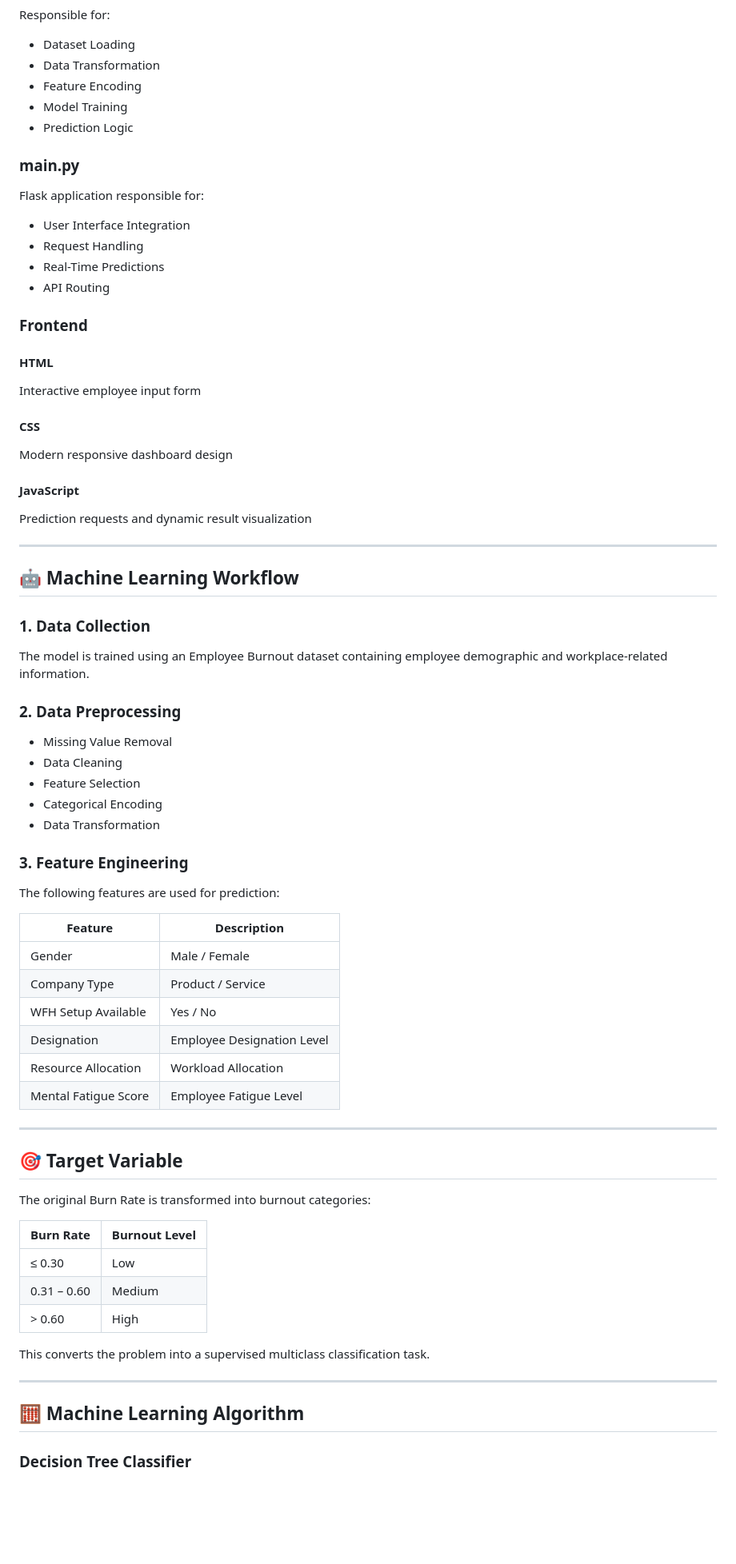
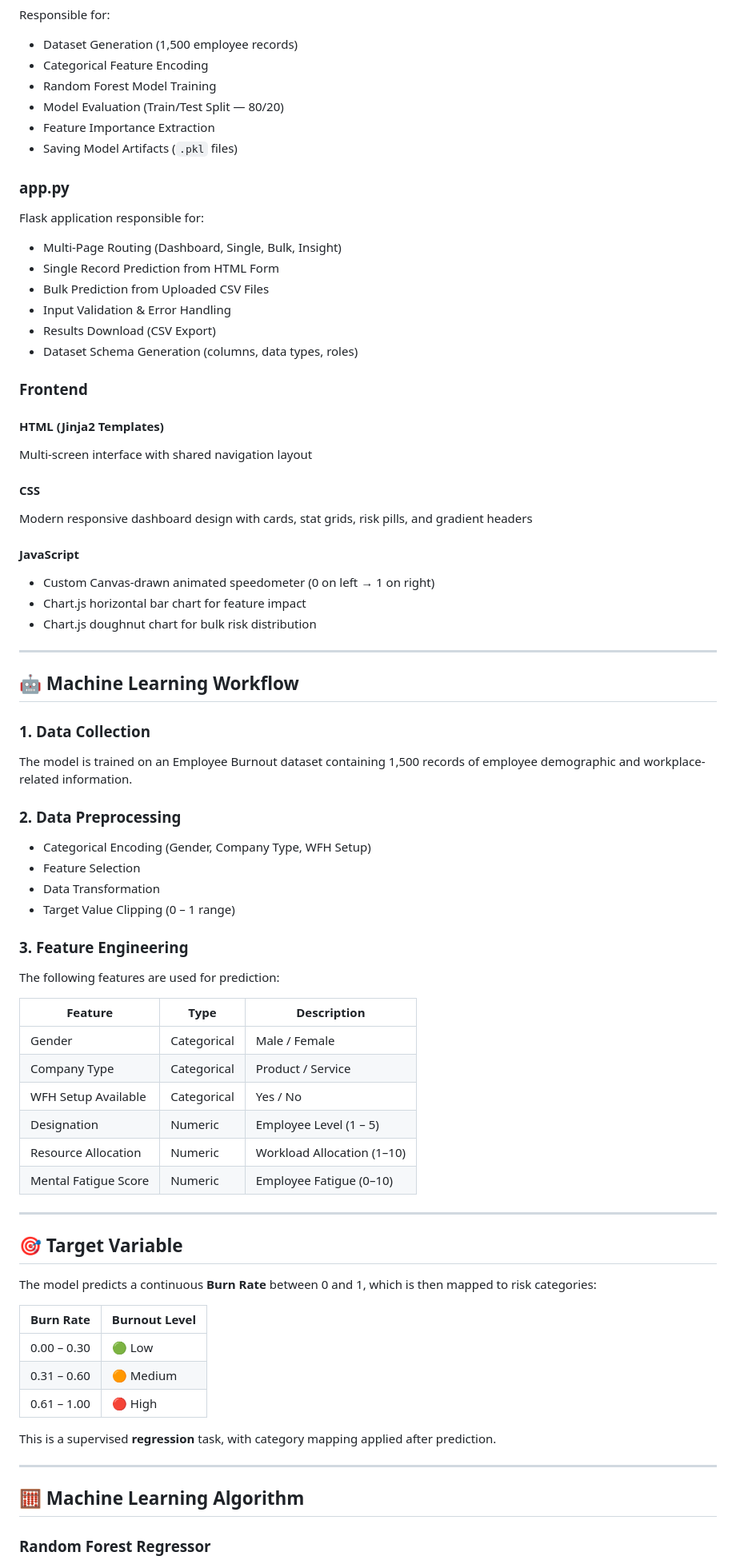
Before and after one commit to Kano8689/Employee-Burnout, a Markdown page: README.md, the part around one of its changes. Shown at 80% size. GitHub-like rendering; blank space fills up the shorter version.

```diff
--- a/README.md
+++ b/README.md
@@ -78,34 +76,39 @@ Contains:
 
 Responsible for:
 
-* Dataset Loading
-* Data Transformation
-* Feature Encoding
-* Model Training
-* Prediction Logic
+* Dataset Generation (1,500 employee records)
+* Categorical Feature Encoding
+* Random Forest Model Training
+* Model Evaluation (Train/Test Split — 80/20)
+* Feature Importance Extraction
+* Saving Model Artifacts (`.pkl` files)
 
-### main.py
+### app.py
 
 Flask application responsible for:
 
-* User Interface Integration
-* Request Handling
-* Real-Time Predictions
-* API Routing
+* Multi-Page Routing (Dashboard, Single, Bulk, Insight)
+* Single Record Prediction from HTML Form
+* Bulk Prediction from Uploaded CSV Files
+* Input Validation & Error Handling
+* Results Download (CSV Export)
+* Dataset Schema Generation (columns, data types, roles)
 
 ### Frontend
 
-#### HTML
+#### HTML (Jinja2 Templates)
 
-Interactive employee input form
+Multi-screen interface with shared navigation layout
 
 #### CSS
 
-Modern responsive dashboard design
+Modern responsive dashboard design with cards, stat grids, risk pills, and gradient headers
 
 #### JavaScript
 
-Prediction requests and dynamic result visualization
+* Custom Canvas-drawn animated speedometer (0 on left → 1 on right)
+* Chart.js horizontal bar chart for feature impact
+* Chart.js doughnut chart for bulk risk distribution
 
 ---
 
@@ -113,46 +116,45 @@ Prediction requests and dynamic result visualization
 
 ### 1. Data Collection
 
-The model is trained using an Employee Burnout dataset containing employee demographic and workplace-related information.
+The model is trained on an Employee Burnout dataset containing 1,500 records of employee demographic and workplace-related information.
 
 ### 2. Data Preprocessing
 
-* Missing Value Removal
-* Data Cleaning
+* Categorical Encoding (Gender, Company Type, WFH Setup)
 * Feature Selection
-* Categorical Encoding
 * Data Transformation
+* Target Value Clipping (0 – 1 range)
 
 ### 3. Feature Engineering
 
 The following features are used for prediction:
 
-| Feature              | Description                |
-| -------------------- | -------------------------- |
-| Gender               | Male / Female              |
-| Company Type         | Product / Service          |
-| WFH Setup Available  | Yes / No                   |
-| Designation          | Employee Designation Level |
-| Resource Allocation  | Workload Allocation        |
-| Mental Fatigue Score | Employee Fatigue Level     |
+| Feature              | Type        | Description                |
+| -------------------- | ----------- | -------------------------- |
+| Gender               | Categorical | Male / Female              |
+| Company Type         | Categorical | Product / Service          |
+| WFH Setup Available  | Categorical | Yes / No                   |
+| Designation          | Numeric     | Employee Level (1 – 5)     |
+| Resource Allocation  | Numeric     | Workload Allocation (1–10) |
+| Mental Fatigue Score | Numeric     | Employee Fatigue (0–10)    |
 
 ---
 
 ## 🎯 Target Variable
 
-The original Burn Rate is transformed into burnout categories:
+The model predicts a continuous **Burn Rate** between 0 and 1, which is then mapped to risk categories:
 
 | Burn Rate   | Burnout Level |
 | ----------- | ------------- |
-| ≤ 0.30      | Low           |
-| 0.31 – 0.60 | Medium        |
-| > 0.60      | High          |
+| 0.00 – 0.30 | 🟢 Low        |
+| 0.31 – 0.60 | 🟠 Medium     |
+| 0.61 – 1.00 | 🔴 High       |
 
-This converts the problem into a supervised multiclass classification task.
+This is a supervised **regression** task, with category mapping applied after prediction.
 
 ---
 
 ## 🧮 Machine Learning Algorithm
 
-### Decision Tree Classifier
+### Random Forest Regressor
 
```
Also changed, not shown: other parts of README.md (+125 -105 lines).
